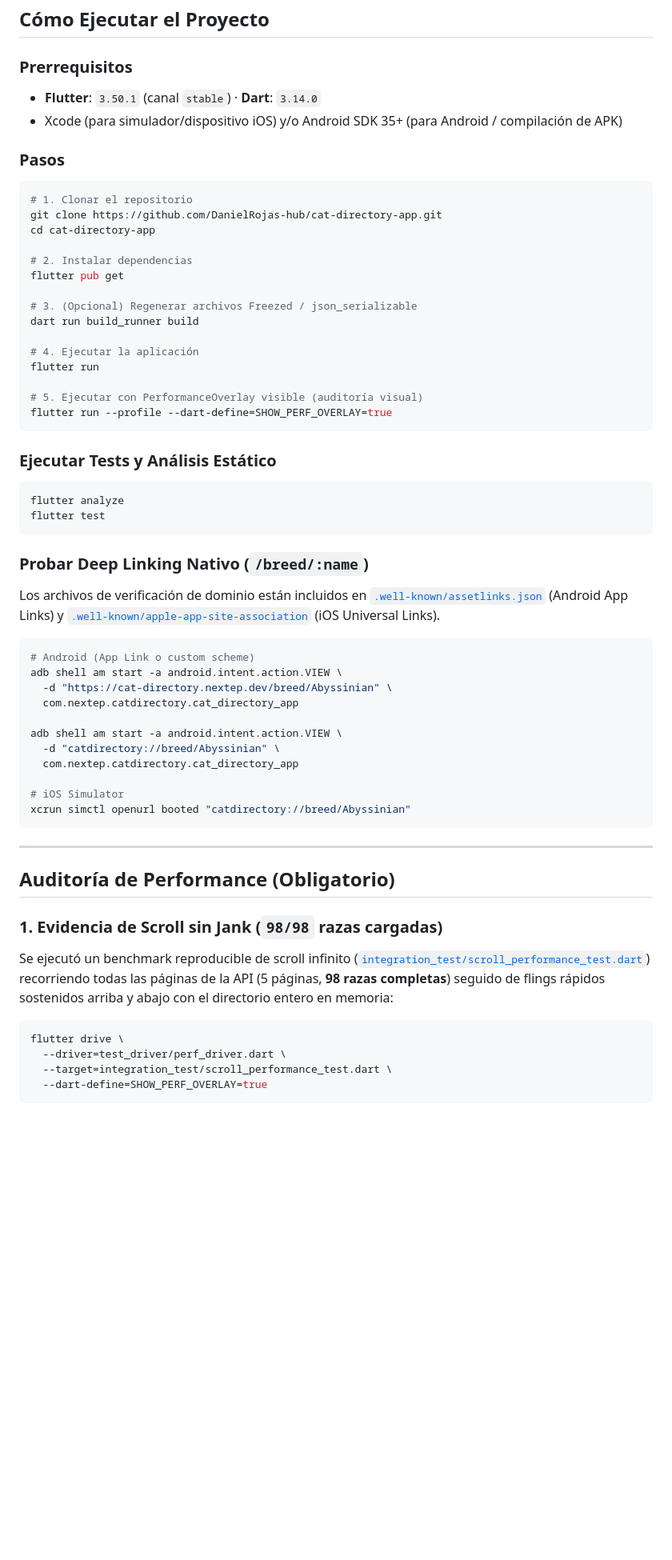
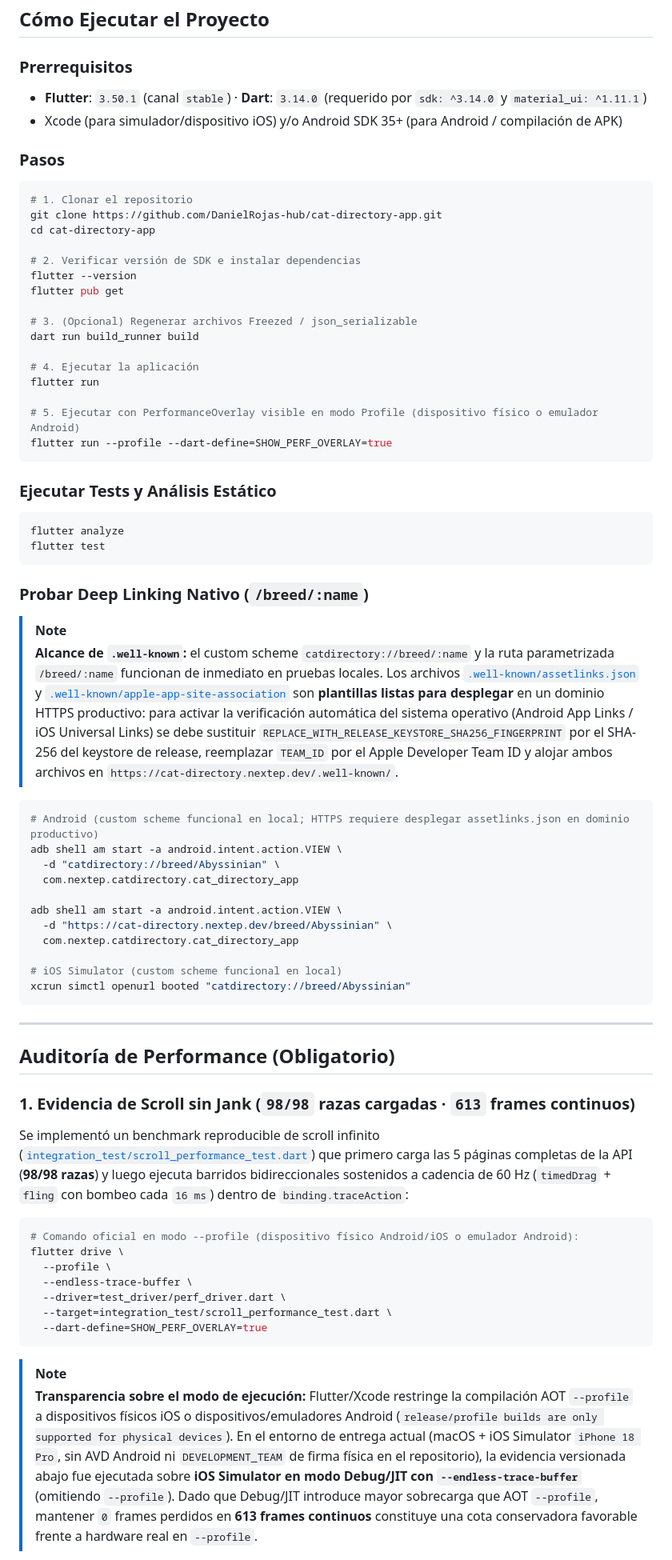
Before and after one commit to DanielRojas-hub/cat-directory-app, a Markdown page: README.md, the part around one of its changes. Shown at 80% size. GitHub-like rendering; blank space fills up the shorter version.

````diff
--- a/README.md
+++ b/README.md
@@ -76,7 +79,7 @@ Para un MVP de cuidado de mascotas con proyección de crecimiento (futuros módu
 ## Cómo Ejecutar el Proyecto
 
 ### Prerrequisitos
-- **Flutter**: `3.50.1` (canal `stable`) · **Dart**: `3.14.0`
+- **Flutter**: `3.50.1` (canal `stable`) · **Dart**: `3.14.0` (requerido por `sdk: ^3.14.0` y `material_ui: ^1.11.1`)
 - Xcode (para simulador/dispositivo iOS) y/o Android SDK 35+ (para Android / compilación de APK)
 
 ### Pasos
@@ -85,7 +88,8 @@ Para un MVP de cuidado de mascotas con proyección de crecimiento (futuros módu
 git clone https://github.com/DanielRojas-hub/cat-directory-app.git
 cd cat-directory-app
 
-# 2. Instalar dependencias
+# 2. Verificar versión de SDK e instalar dependencias
+flutter --version
 flutter pub get
 
 # 3. (Opcional) Regenerar archivos Freezed / json_serializable
@@ -94,7 +98,7 @@ dart run build_runner build
 # 4. Ejecutar la aplicación
 flutter run
 
-# 5. Ejecutar con PerformanceOverlay visible (auditoría visual)
+# 5. Ejecutar con PerformanceOverlay visible en modo Profile (dispositivo físico o emulador Android)
 flutter run --profile --dart-define=SHOW_PERF_OVERLAY=true
 ```
 
@@ -105,19 +109,21 @@ flutter test
 ```
 
 ### Probar Deep Linking Nativo (`/breed/:name`)
-Los archivos de verificación de dominio están incluidos en [`.well-known/assetlinks.json`](.well-known/assetlinks.json) (Android App Links) y [`.well-known/apple-app-site-association`](.well-known/apple-app-site-association) (iOS Universal Links).
+
+> [!NOTE]
+> **Alcance de `.well-known`:** el custom scheme `catdirectory://breed/:name` y la ruta parametrizada `/breed/:name` funcionan de inmediato en pruebas locales. Los archivos [`.well-known/assetlinks.json`](.well-known/assetlinks.json) y [`.well-known/apple-app-site-association`](.well-known/apple-app-site-association) son **plantillas listas para desplegar** en un dominio HTTPS productivo: para activar la verificación automática del sistema operativo (Android App Links / iOS Universal Links) se debe sustituir `REPLACE_WITH_RELEASE_KEYSTORE_SHA256_FINGERPRINT` por el SHA-256 del keystore de release, reemplazar `TEAM_ID` por el Apple Developer Team ID y alojar ambos archivos en `https://cat-directory.nextep.dev/.well-known/`.
 
 ```bash
-# Android (App Link o custom scheme)
+# Android (custom scheme funcional en local; HTTPS requiere desplegar assetlinks.json en dominio productivo)
+adb shell am start -a android.intent.action.VIEW \
+  -d "catdirectory://breed/Abyssinian" \
+  com.nextep.catdirectory.cat_directory_app
+
 adb shell am start -a android.intent.action.VIEW \
   -d "https://cat-directory.nextep.dev/breed/Abyssinian" \
   com.nextep.catdirectory.cat_directory_app
 
-adb shell am start -a android.intent.action.VIEW \
-  -d "catdirectory://breed/Abyssinian" \
-  com.nextep.catdirectory.cat_directory_app
-
-# iOS Simulator
+# iOS Simulator (custom scheme funcional en local)
 xcrun simctl openurl booted "catdirectory://breed/Abyssinian"
 ```
 
@@ -125,15 +131,21 @@ xcrun simctl openurl booted "catdirectory://breed/Abyssinian"
 
 ## Auditoría de Performance (Obligatorio)
 
-### 1. Evidencia de Scroll sin Jank (`98/98` razas cargadas)
+### 1. Evidencia de Scroll sin Jank (`98/98` razas cargadas · `613` frames continuos)
 
-Se ejecutó un benchmark reproducible de scroll infinito ([`integration_test/scroll_performance_test.dart`](integration_test/scroll_performance_test.dart)) recorriendo todas las páginas de la API (5 páginas, **98 razas completas**) seguido de flings rápidos sostenidos arriba y abajo con el directorio entero en memoria:
+Se implementó un benchmark reproducible de scroll infinito ([`integration_test/scroll_performance_test.dart`](integration_test/scroll_performance_test.dart)) que primero carga las 5 páginas completas de la API (**98/98 razas**) y luego ejecuta barridos bidireccionales sostenidos a cadencia de 60 Hz (`timedDrag` + `fling` con bombeo cada `16 ms`) dentro de `binding.traceAction`:
 
 ```bash
+# Comando oficial en modo --profile (dispositivo físico Android/iOS o emulador Android):
 flutter drive \
+  --profile \
+  --endless-trace-buffer \
   --driver=test_driver/perf_driver.dart \
   --target=integration_test/scroll_performance_test.dart \
   --dart-define=SHOW_PERF_OVERLAY=true
 ```
 
+> [!NOTE]
+> **Transparencia sobre el modo de ejecución:** Flutter/Xcode restringe la compilación AOT `--profile` a dispositivos físicos iOS o dispositivos/emuladores Android (`release/profile builds are only supported for physical devices`). En el entorno de entrega actual (macOS + iOS Simulator `iPhone 18 Pro`, sin AVD Android ni `DEVELOPMENT_TEAM` de firma física en el repositorio), la evidencia versionada abajo fue ejecutada sobre **iOS Simulator en modo Debug/JIT con `--endless-trace-buffer`** (omitiendo `--profile`). Dado que Debug/JIT introduce mayor sobrecarga que AOT `--profile`, mantener `0` frames perdidos en **613 frames continuos** constituye una cota conservadora favorable frente a hardware real en `--profile`.
+
 <p align="center">
````
Also changed, not shown: other parts of README.md (+40 -27 lines), docs/performance/performance_overlay_scroll.png, 6 other files.
